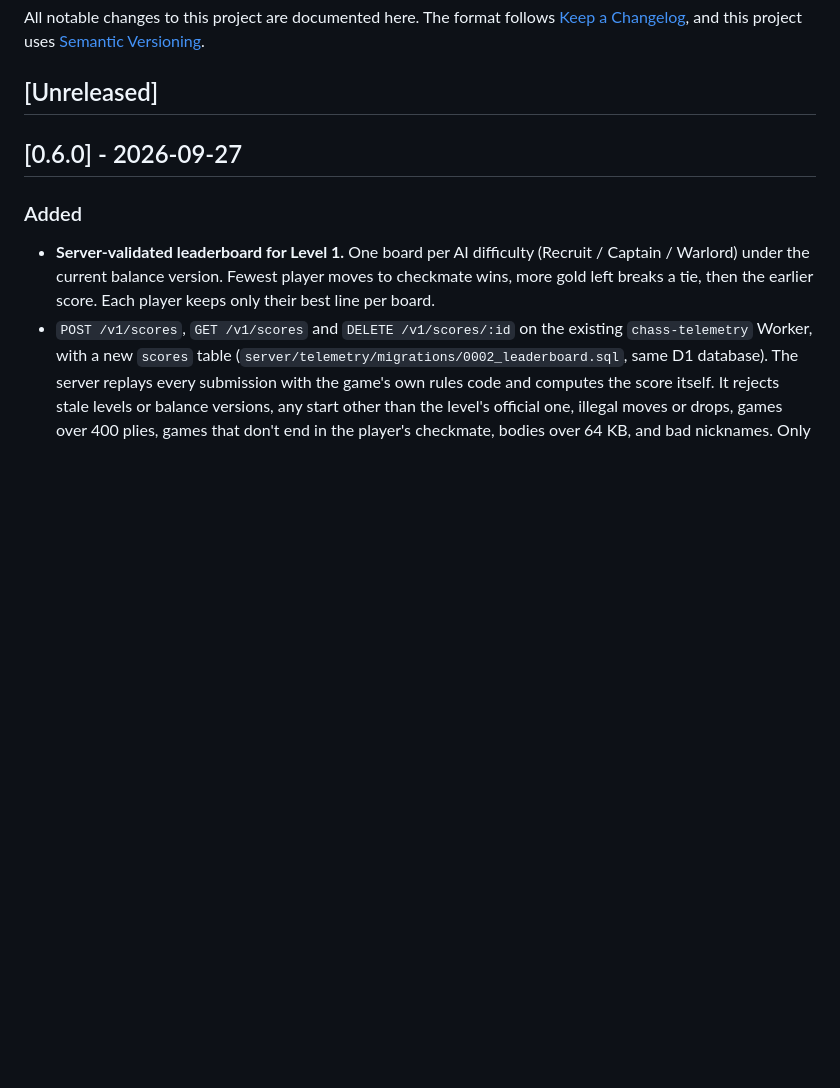
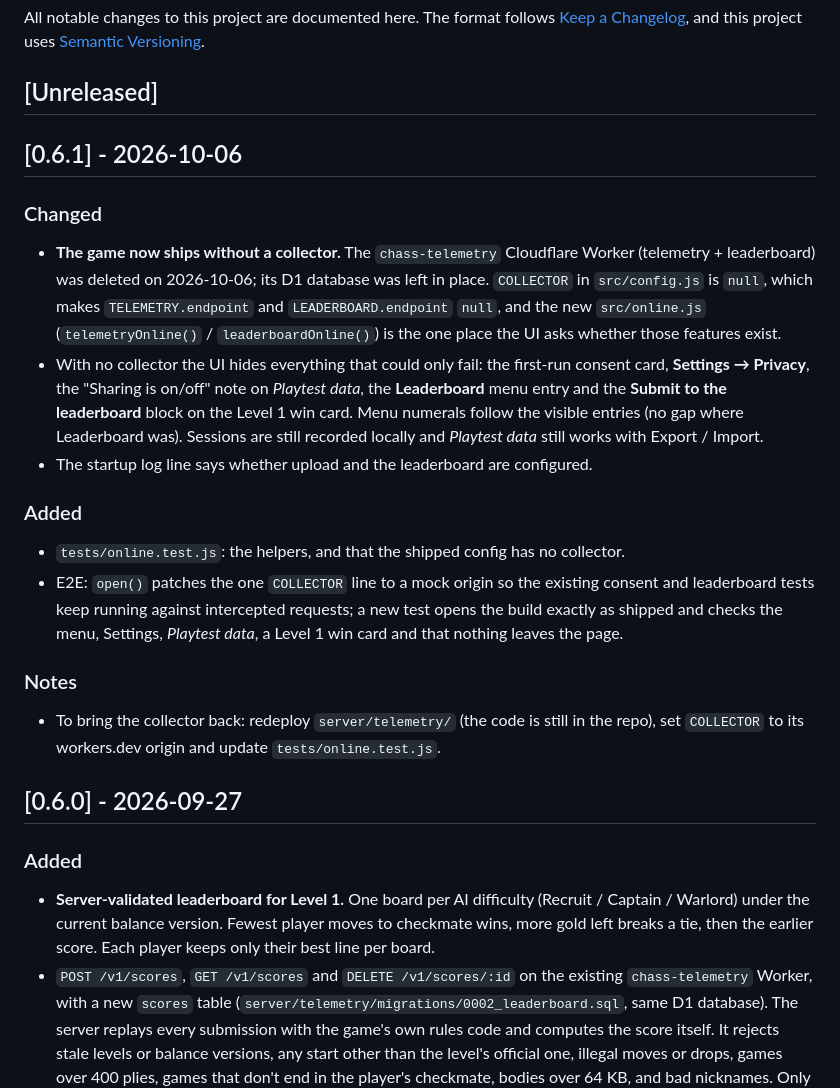
Before and after one commit to game-design-projects/week3, a Markdown page: CHANGELOG.md, the part around the change. Drawn GitHub-style; blank space fills up the shorter version.

```diff
--- a/CHANGELOG.md
+++ b/CHANGELOG.md
@@ -4,6 +4,20 @@ All notable changes to this project are documented here.
 The format follows [Keep a Changelog](https://keepachangelog.com/en/1.1.0/), and this project uses [Semantic Versioning](https://semver.org/).
 
 ## [Unreleased]
+
+## [0.6.1] - 2026-10-06
+
+### Changed
+- **The game now ships without a collector.** The `chass-telemetry` Cloudflare Worker (telemetry + leaderboard) was deleted on 2026-10-06; its D1 database was left in place. `COLLECTOR` in `src/config.js` is `null`, which makes `TELEMETRY.endpoint` and `LEADERBOARD.endpoint` `null`, and the new `src/online.js` (`telemetryOnline()` / `leaderboardOnline()`) is the one place the UI asks whether those features exist.
+- With no collector the UI hides everything that could only fail: the first-run consent card, **Settings → Privacy**, the "Sharing is on/off" note on *Playtest data*, the **Leaderboard** menu entry and the **Submit to the leaderboard** block on the Level 1 win card. Menu numerals follow the visible entries (no gap where Leaderboard was). Sessions are still recorded locally and *Playtest data* still works with Export / Import.
+- The startup log line says whether upload and the leaderboard are configured.
+
+### Added
+- `tests/online.test.js`: the helpers, and that the shipped config has no collector.
+- E2E: `open()` patches the one `COLLECTOR` line to a mock origin so the existing consent and leaderboard tests keep running against intercepted requests; a new test opens the build exactly as shipped and checks the menu, Settings, *Playtest data*, a Level 1 win card and that nothing leaves the page.
+
+### Notes
+- To bring the collector back: redeploy `server/telemetry/` (the code is still in the repo), set `COLLECTOR` to its workers.dev origin and update `tests/online.test.js`.
 
 ## [0.6.0] - 2026-09-27
 
```
Also changed, not shown: README.md (+4 -2 lines), docs/screenshot.png, 10 other files.
